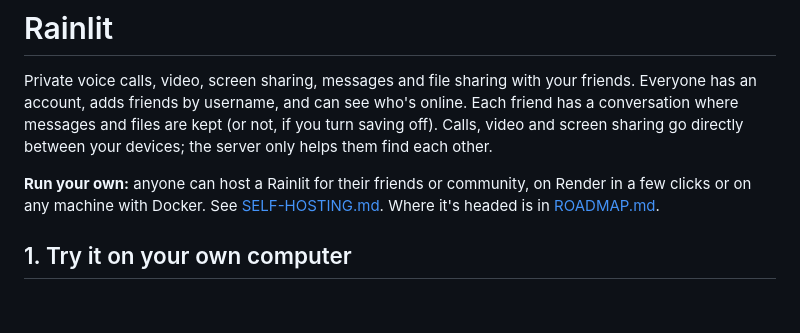
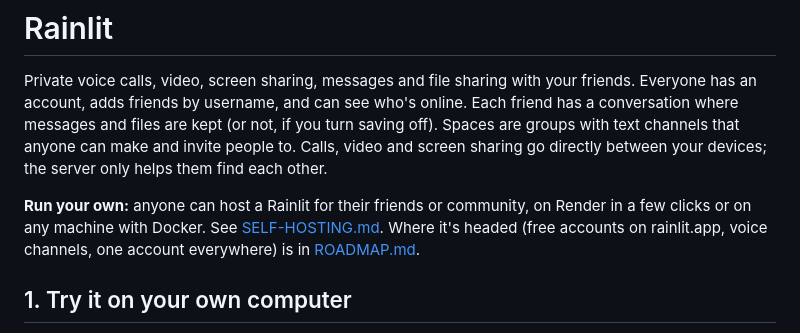
Before and after one commit to coldsignals/rainlit, a Markdown page: README.md, the part around the change. GitHub-like rendering; blank space fills up the shorter version.

```diff
--- a/README.md
+++ b/README.md
@@ -3,12 +3,14 @@
 Private voice calls, video, screen sharing, messages and file sharing with your
 friends. Everyone has an account, adds friends by username, and can see who's
 online. Each friend has a conversation where messages and files are kept (or
-not, if you turn saving off). Calls, video and screen sharing go directly
-between your devices; the server only helps them find each other.
+not, if you turn saving off). Spaces are groups with text channels that anyone can make
+and invite people to. Calls, video and screen sharing go directly between your devices;
+the server only helps them find each other.
 
 **Run your own:** anyone can host a Rainlit for their friends or community, on Render in
 a few clicks or on any machine with Docker. See [SELF-HOSTING.md](SELF-HOSTING.md). Where
-it's headed is in [ROADMAP.md](ROADMAP.md).
+it's headed (free accounts on rainlit.app, voice channels, one account everywhere) is in
+[ROADMAP.md](ROADMAP.md).
 
 ## 1. Try it on your own computer
 
```
Also changed, not shown: ROADMAP.md (+44 -22 lines).
